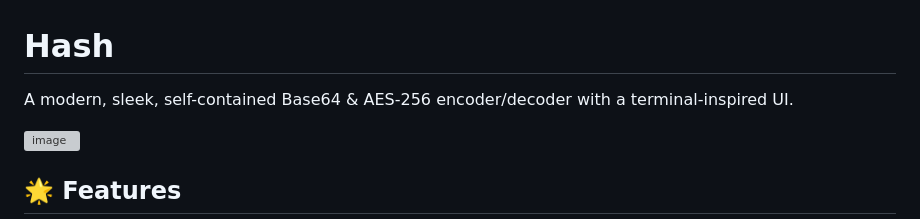
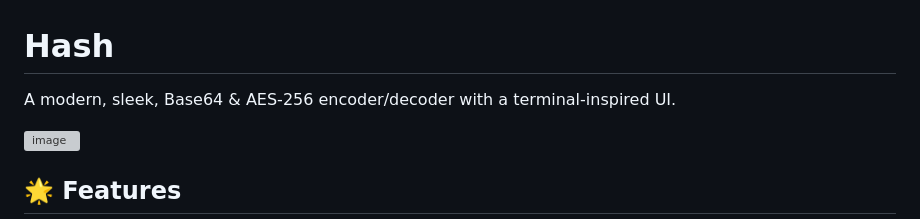
Before and after one commit to Saganaki22/Hash, a Markdown page: README.md, the part around the change. Rendered like a GitHub page; grey boxes are pictures that could not be loaded.

```diff
--- a/README.md
+++ b/README.md
@@ -1,6 +1,6 @@
 # Hash
 
-A modern, sleek, self-contained Base64 & AES-256 encoder/decoder with a terminal-inspired UI.
+A modern, sleek, Base64 & AES-256 encoder/decoder with a terminal-inspired UI.
 
 ![image](https://github.com/user-attachments/assets/4070b7bd-7cd0-4314-9885-0a3a885ae8d1)
 
```
